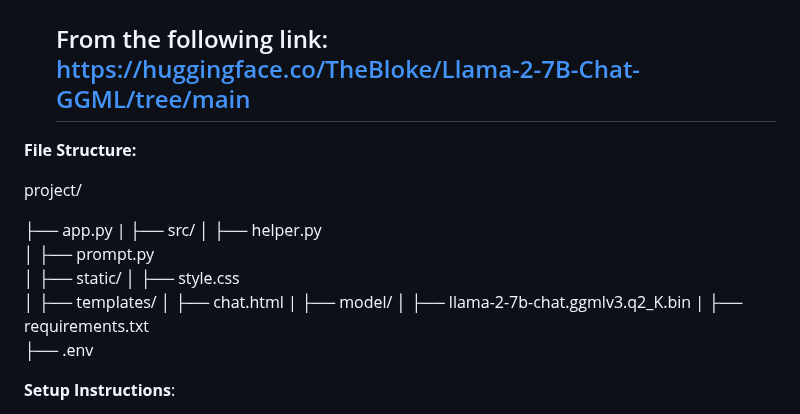
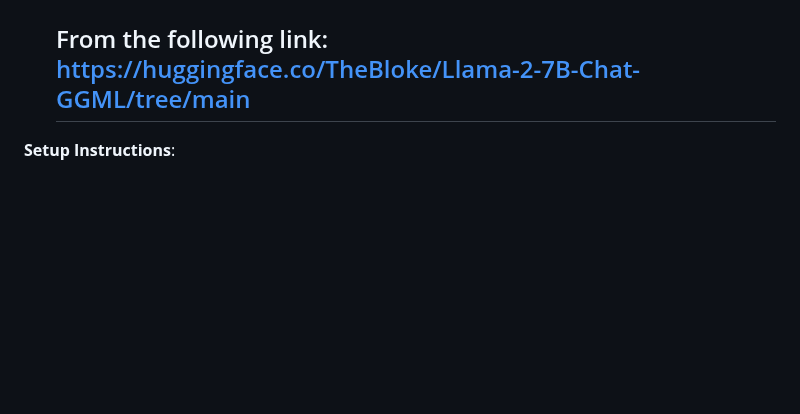
Before and after one commit to Ronak1231/Generative_AI_Projects-Medical_Chatbot, a Markdown page: README.md, the part around the change. Drawn GitHub-style; blank space fills up the shorter version.

```diff
--- a/README.md
+++ b/README.md
@@ -30,28 +30,6 @@ Ensure the following are installed and configured:
 5. Flask framework.
 6. ## Download the Llama 2 Model: llama-2-7b-chat.ggmlv3.q4_0.bin
    ## From the following link: https://huggingface.co/TheBloke/Llama-2-7B-Chat-GGML/tree/main
-
-**File Structure:**
-
-project/
-
-├── app.py
-|
-├── src/
-│   ├── helper.py
-│   ├── prompt.py
-│
-├── static/
-│   ├── style.css
-│
-├── templates/
-│   ├── chat.html
-|
-├── model/
-│   ├── llama-2-7b-chat.ggmlv3.q2_K.bin
-|
-├── requirements.txt
-├── .env
 
 **Setup Instructions**:
 1. Clone the Repository
```
